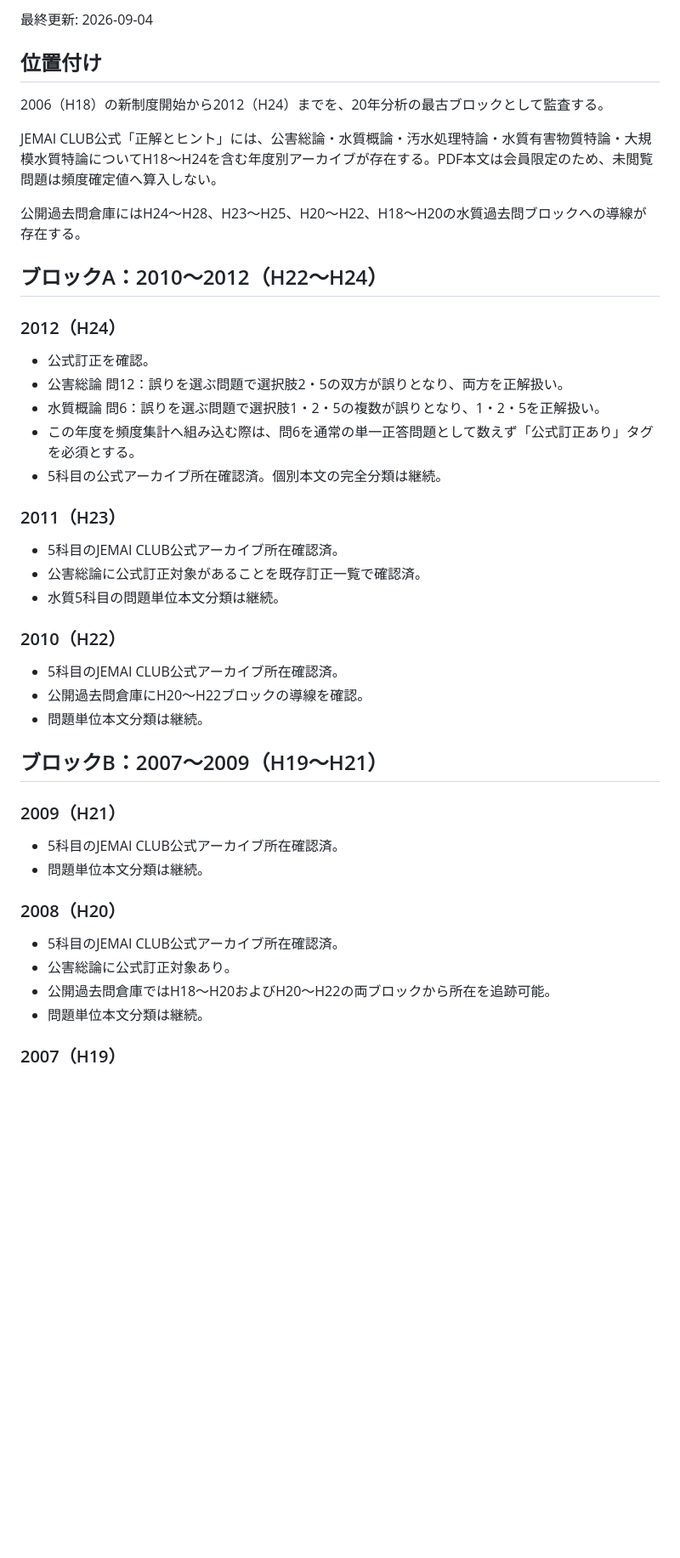
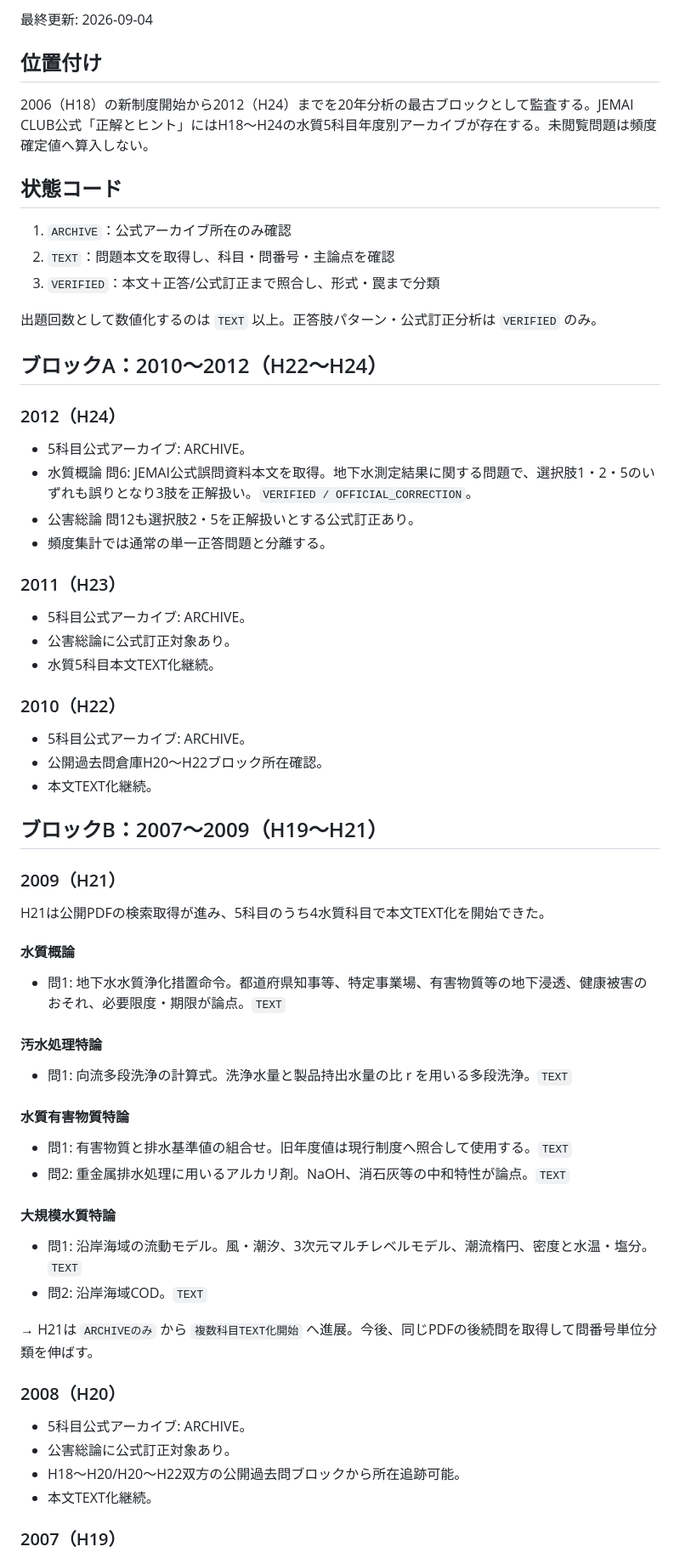
Before and after one commit to nagaryu1108/water1-quiz, a Markdown page: analysis_2006_2012_verified_v7.md, the part around one of its changes. Shown at 85% size. GitHub-like rendering; blank space fills up the shorter version.

Commit message:
Advance H21 textification in old-year audit

```diff
--- a/analysis_2006_2012_verified_v7.md
+++ b/analysis_2006_2012_verified_v7.md
@@ -3,42 +3,58 @@
 最終更新: 2026-09-04
 
 ## 位置付け
+2006（H18）の新制度開始から2012（H24）までを20年分析の最古ブロックとして監査する。JEMAI CLUB公式「正解とヒント」にはH18～H24の水質5科目年度別アーカイブが存在する。未閲覧問題は頻度確定値へ算入しない。
 
-2006（H18）の新制度開始から2012（H24）までを、20年分析の最古ブロックとして監査する。
+## 状態コード
+1. `ARCHIVE`：公式アーカイブ所在のみ確認
+2. `TEXT`：問題本文を取得し、科目・問番号・主論点を確認
+3. `VERIFIED`：本文＋正答/公式訂正まで照合し、形式・罠まで分類
 
-JEMAI CLUB公式「正解とヒント」には、公害総論・水質概論・汚水処理特論・水質有害物質特論・大規模水質特論についてH18～H24を含む年度別アーカイブが存在する。PDF本文は会員限定のため、未閲覧問題は頻度確定値へ算入しない。
-
-公開過去問倉庫にはH24～H28、H23～H25、H20～H22、H18～H20の水質過去問ブロックへの導線が存在する。
+出題回数として数値化するのは `TEXT` 以上。正答肢パターン・公式訂正分析は `VERIFIED` のみ。
 
 ## ブロックA：2010～2012（H22～H24）
 
 ### 2012（H24）
-- 公式訂正を確認。
-- 公害総論 問12：誤りを選ぶ問題で選択肢2・5の双方が誤りとなり、両方を正解扱い。
-- 水質概論 問6：誤りを選ぶ問題で選択肢1・2・5の複数が誤りとなり、1・2・5を正解扱い。
-- この年度を頻度集計へ組み込む際は、問6を通常の単一正答問題として数えず「公式訂正あり」タグを必須とする。
-- 5科目の公式アーカイブ所在確認済。個別本文の完全分類は継続。
+- 5科目公式アーカイブ: ARCHIVE。
+- 水質概論 問6: JEMAI公式誤問資料本文を取得。地下水測定結果に関する問題で、選択肢1・2・5のいずれも誤りとなり3肢を正解扱い。`VERIFIED / OFFICIAL_CORRECTION`。
+- 公害総論 問12も選択肢2・5を正解扱いとする公式訂正あり。
+- 頻度集計では通常の単一正答問題と分離する。
 
 ### 2011（H23）
-- 5科目のJEMAI CLUB公式アーカイブ所在確認済。
-- 公害総論に公式訂正対象があることを既存訂正一覧で確認済。
-- 水質5科目の問題単位本文分類は継続。
+- 5科目公式アーカイブ: ARCHIVE。
+- 公害総論に公式訂正対象あり。
+- 水質5科目本文TEXT化継続。
 
 ### 2010（H22）
-- 5科目のJEMAI CLUB公式アーカイブ所在確認済。
-- 公開過去問倉庫にH20～H22ブロックの導線を確認。
-- 問題単位本文分類は継続。
+- 5科目公式アーカイブ: ARCHIVE。
+- 公開過去問倉庫H20～H22ブロック所在確認。
+- 本文TEXT化継続。
 
 ## ブロックB：2007～2009（H19～H21）
 
 ### 2009（H21）
-- 5科目のJEMAI CLUB公式アーカイブ所在確認済。
-- 問題単位本文分類は継続。
+H21は公開PDFの検索取得が進み、5科目のうち4水質科目で本文TEXT化を開始できた。
+
+#### 水質概論
+- 問1: 地下水水質浄化措置命令。都道府県知事等、特定事業場、有害物質等の地下浸透、健康被害のおそれ、必要限度・期限が論点。`TEXT`
+
+#### 汚水処理特論
+- 問1: 向流多段洗浄の計算式。洗浄水量と製品持出水量の比 r を用いる多段洗浄。`TEXT`
+
+#### 水質有害物質特論
+- 問1: 有害物質と排水基準値の組合せ。旧年度値は現行制度へ照合して使用する。`TEXT`
+- 問2: 重金属排水処理に用いるアルカリ剤。NaOH、消石灰等の中和特性が論点。`TEXT`
+
+#### 大規模水質特論
+- 問1: 沿岸海域の流動モデル。風・潮汐、3次元マルチレベルモデル、潮流楕円、密度と水温・塩分。`TEXT`
+- 問2: 沿岸海域COD。`TEXT`
+
+→ H21は `ARCHIVEのみ` から `複数科目TEXT化開始` へ進展。今後、同じPDFの後続問を取得して問番号単位分類を伸ばす。
 
 ### 2008（H20）
-- 5科目のJEMAI CLUB公式アーカイブ所在確認済。
+- 5科目公式アーカイブ: ARCHIVE。
 - 公害総論に公式訂正対象あり。
-- 公開過去問倉庫ではH18～H20およびH20～H22の両ブロックから所在を追跡可能。
-- 問題単位本文分類は継続。
+- H18～H20/H20～H22双方の公開過去問ブロックから所在追跡可能。
+- 本文TEXT化継続。
 
 ### 2007（H19）
```
Also changed, not shown: other parts of analysis_2006_2012_verified_v7.md (+11 -25 lines).
